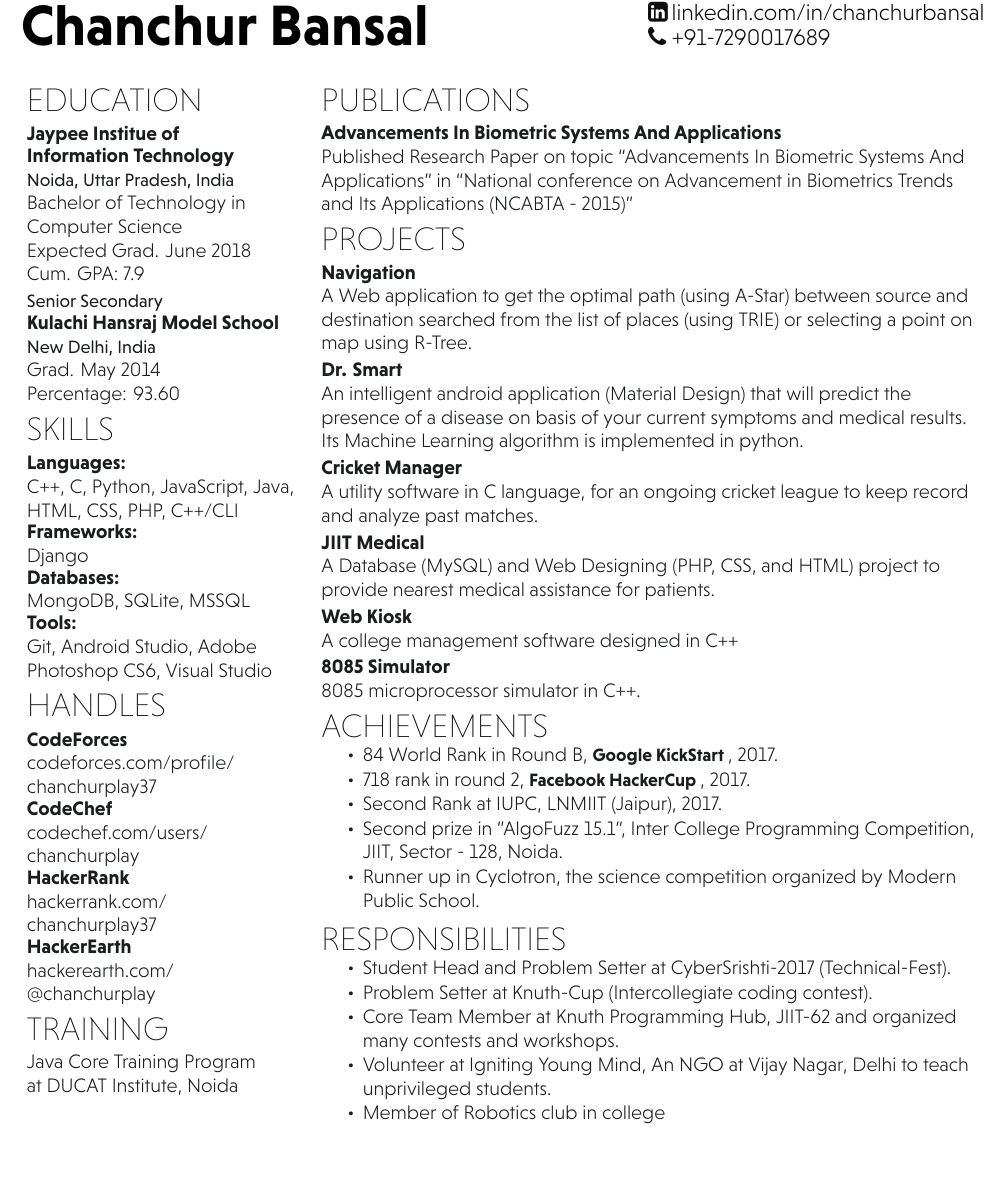
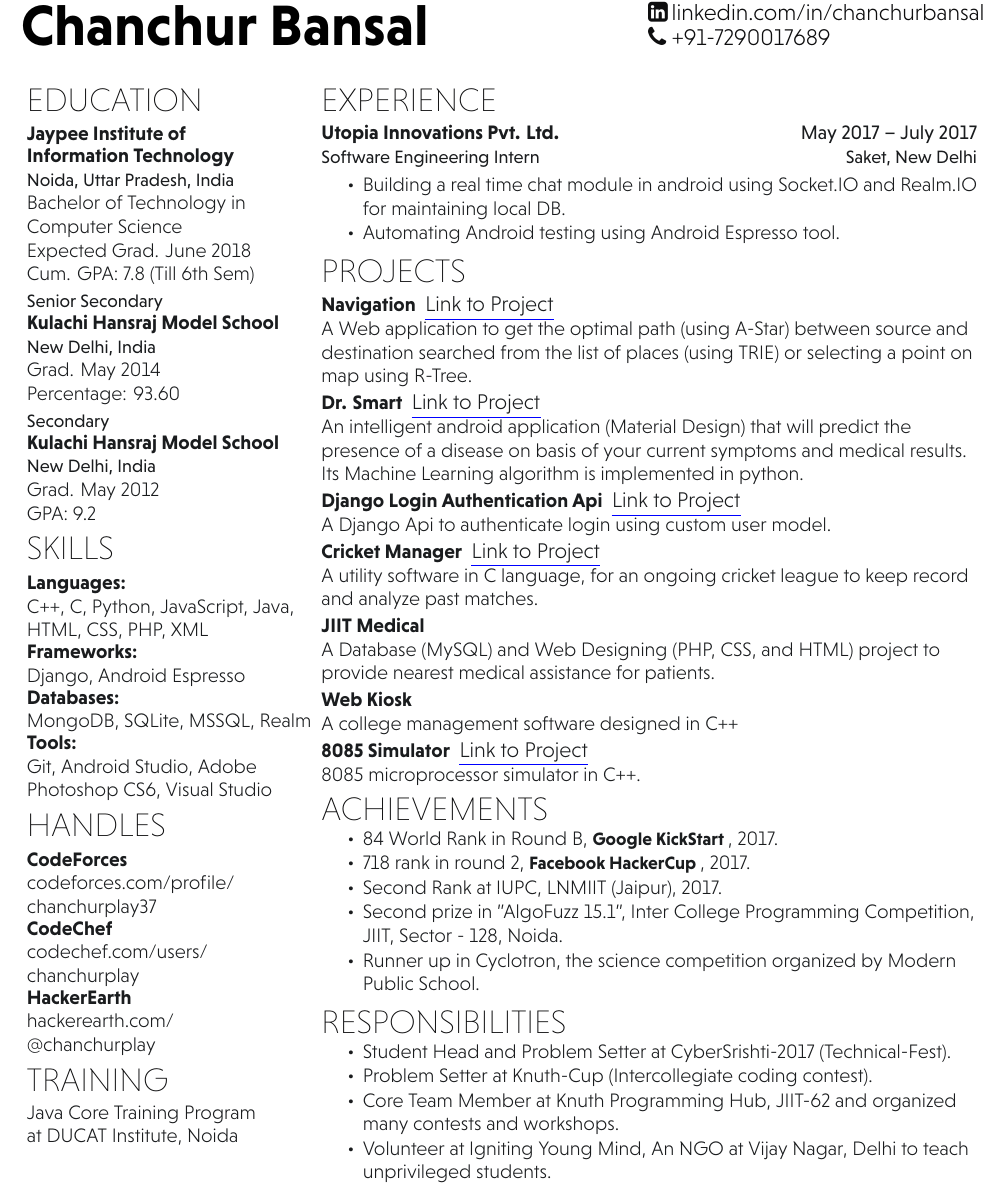
Before and after one commit to chanchurbansal/resume, a LaTeX CV (resume.tex, which reads hieudo-build.cls): part of the page, cut so that both start at the same text, the shorter picture padded with empty space. Compiled offline with XeLaTeX.

Commit message:
Resume Updated

```diff
--- a/hieudo-build.cls
+++ b/hieudo-build.cls
@@ -17,16 +17,21 @@
 \usepackage[UKenglish]{babel}
 \usepackage[UKenglish]{isodate}
 \usepackage{fontspec,xltxtra,xunicode}
+\usepackage{color,soul}
 \usepackage{fontawesome}
 \pagenumbering{gobble}
 \usepackage{datetime2}
-
 
 % Color definitions
 \definecolor{date}{HTML}{000000}
 \definecolor{primary}{HTML}{000000}
 \definecolor{headings}{HTML}{0E0E0F}
 \definecolor{subheadings}{HTML}{1A1C1E}
+
+% %Set URL Command
+% \newcommand{\uhref}[2]{\hyperref[#1]{\color{green}\setulcolor{red}\ul{#2}}}
+\newcommand{\uhref}[2]{\href{#1}{\setulcolor{blue}\ul{#2}}}
+
 
 % Set main fonts
 \defaultfontfeatures{Mapping=tex-text}
--- a/resume.tex
+++ b/resume.tex
@@ -39,11 +40,11 @@
 %%%%%%%%%%%%%%%%%%%%%%%%%%%%%%%%%%%%%%
 \section{Education}
 
-\subsection[Jaypee Institue of Information Technology]{Jaypee Institue of \\Information Technology}
+\subsection[Jaypee Institute of Information Technology]{Jaypee Institute of \\Information Technology}
 \descript{Noida, Uttar Pradesh, India}
 Bachelor of Technology in Computer Science \\
 Expected Grad. June 2018 \\
-Cum. GPA: 7.9\\
+Cum. GPA: 7.8 (Till 6th Sem)\\
 \sectionsep
 
 \descript{Senior Secondary}
@@ -53,6 +54,12 @@
 \\ Percentage: 93.60
 \sectionsep
 
+\descript{Secondary}
+\subsection{Kulachi Hansraj Model School}
+\descript{New Delhi, India}
+Grad. May 2012
+\\ GPA: 9.2
+\sectionsep
 
 %%%%%%%%%%%%%%%%%%%%%%%%%%%%%%%%%%%%%%
 %     SKILLS
@@ -60,13 +67,13 @@
 \section{Skills}
 % \subsection{Programming}
 \subsection[Languages]{Languages:}
-C++, C, Python, JavaScript, Java, HTML, CSS, PHP, C++/CLI\\
+C++, C, Python, JavaScript, Java, HTML, CSS, PHP, XML\\
 
 \subsection[Frameworks]{Frameworks:}
-Django \\
+Django, Android Espresso \\
 
 \subsection[Databases]{Databases:}
-MongoDB, SQLite, MSSQL \\
+MongoDB, SQLite, MSSQL, Realm\\
 
 \subsection[Tools]{Tools:}
 Git, Android Studio, Adobe Photoshop CS6, Visual Studio \\
@@ -92,7 +99,7 @@
 \subsection{CodeForces}
 	\href{http://codeforces.com/profile/chanchurplay37}{codeforces.com/profile/\\chanchurplay37}\\
 \subsection{CodeChef} \href{https://www.codechef.com/users/chanchurplay}{codechef.com/users/\\chanchurplay} \\
-\subsection{HackerRank} \href{https://www.hackerrank.com/chanchurplay37}{hackerrank.com/\\chanchurplay37} \\
+% \subsection{HackerRank} \href{https://www.hackerrank.com/chanchurplay37}{hackerrank.com/\\chanchurplay37} \\
 \subsection{HackerEarth} \href{https://www.hackerearth.com/@chanchurplay}{hackerearth.com/\\@chanchurplay} \\
 
 \sectionsep
@@ -148,16 +155,16 @@
 %%%%%%%%%%%%%%%%%%%%%%%%%%%%%%%%%%%%%%
 %     EXPERIENCE
 %%%%%%%%%%%%%%%%%%%%%%%%%%%%%%%%%%%%%%
-%\section{Experience}
+\section{Experience}
 
-%\workplace{NYU IT – Application Infrastructure}{Jan 2016 – present}\\
-%\position{Database Engineer Intern}{New York, NY}
-%\vspace{0.9em} % Hacky fix for awkward extra vertical space
-%\begin{tightemize}
-%\item Building a database management system to monitor all NYU data centers worldwide using SQL and Oracle APEX.
-%\item Updating an internal server request tool by improving its user-interface and the service request process.
-%\end{tightemize}
-%\sectionsep
+\workplace{Utopia Innovations Pvt. Ltd.}{May 2017 – July 2017}\\
+\position{Software Engineering Intern}{Saket, New Delhi}
+\vspace{0.9em} % Hacky fix for awkward extra vertical space
+\begin{tightemize}
+\item Building a real time chat module in android using Socket.IO and Realm.IO for maintaining local DB.
+\item Automating Android testing using Android Espresso tool.
+\end{tightemize}
+\sectionsep
 
 
 
@@ -166,12 +173,12 @@
 %%%%%%%%%%%%%%%%%%%%%%%%%%%%%%%%%%%%%%
 %     Publications
 %%%%%%%%%%%%%%%%%%%%%%%%%%%%%%%%%%%%%%
-\section{Publications}
+% \section{Publications}
 
-\runsubsection{Advancements In Biometric Systems And Applications}
-\descript{}
-Published Research Paper on topic “Advancements In Biometric Systems And Applications” in “National conference on Advancement in Biometrics Trends and Its Applications (NCABTA - 2015)”
-\sectionsep
+% \runsubsection{Advancements In Biometric Systems And Applications}
+% \descript{}
+% Published Research Paper on topic “Advancements In Biometric Systems And Applications” in “National conference on Advancement in Biometrics Trends and Its Applications (NCABTA - 2015)”
+% \sectionsep
 
 
 
@@ -181,32 +188,37 @@
 %%%%%%%%%%%%%%%%%%%%%%%%%%%%%%%%%%%%%%
 \section{Projects}
 
-\runsubsection{Navigation}
+\runsubsection{Navigation} \uhref{https://github.com/Minor-Navigation}{Link to Project}
 \descript{}
 A Web application to get the optimal path (using A-Star) between source and destination searched from the list of places (using TRIE) or selecting a point on map using R-Tree.
 \sectionsep
 
-\runsubsection{Dr. Smart}
+\runsubsection{Dr. Smart} \uhref{https://github.com/DrSmart-Minor/DrSmart}{Link to Project}
 \descript{}
 An intelligent android application (Material Design) that will predict the presence of a disease on basis of your current symptoms and medical results. Its Machine Learning algorithm is implemented in python.
 \sectionsep
 
-\runsubsection{Cricket Manager}
+\runsubsection{Django Login Authentication Api} \uhref{https://github.com/chanchurbansal/DjangoLoginAuthAPI}{Link to Project}
+\descript{}
+A Django Api to authenticate login using custom user model.
+\sectionsep
+
+\runsubsection{Cricket Manager} \uhref{https://github.com/chanchurbansal/Cricket--Live-Score}{Link to Project}
 \descript{}
 A utility software in C language, for an ongoing cricket league to keep record and analyze past matches.
 \sectionsep
 
-\runsubsection{JIIT Medical}
+\runsubsection{JIIT Medical} %\uhref{}{Link to Project}
 \descript{}
 A Database (MySQL) and Web Designing (PHP, CSS, and HTML) project to provide nearest medical assistance for patients.
 \sectionsep
 
-\runsubsection{Web Kiosk}
+\runsubsection{Web Kiosk} %\uhref{}{Link to Project}
 \descript{}
 A college management software designed in C++% to facilitate students as well as teachers to view/update their complete record.
 \sectionsep
 
-\runsubsection{8085 Simulator}
+\runsubsection{8085 Simulator} \uhref{https://github.com/chanchurbansal/8085-Emulator}{Link to Project}
 \descript{}
 8085 microprocessor simulator in C++.
 \sectionsep
@@ -242,7 +254,7 @@
 \item Problem Setter at Knuth-Cup (Intercollegiate coding contest).
 \item Core Team Member at Knuth Programming Hub, JIIT-62 and organized many contests and workshops.
 \item Volunteer at Igniting Young Mind, An NGO at Vijay Nagar, Delhi to teach unprivileged students.
-\item 	Member of Robotics club in college
+% \item 	Member of Robotics club in college
 \end{tightemize}
 \sectionsep
 
```
Also changed, not shown: resume.pdf, resume.tex (1 more changed lines).
